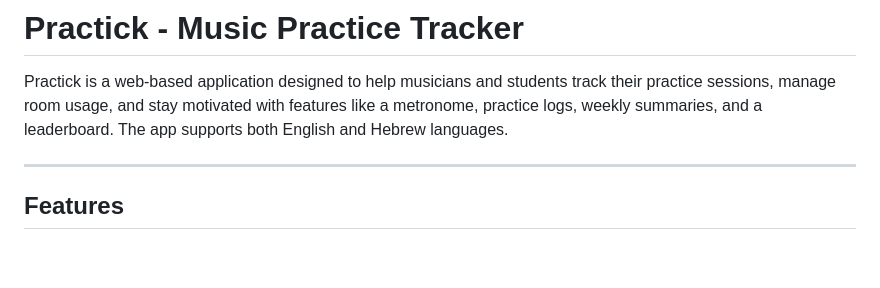
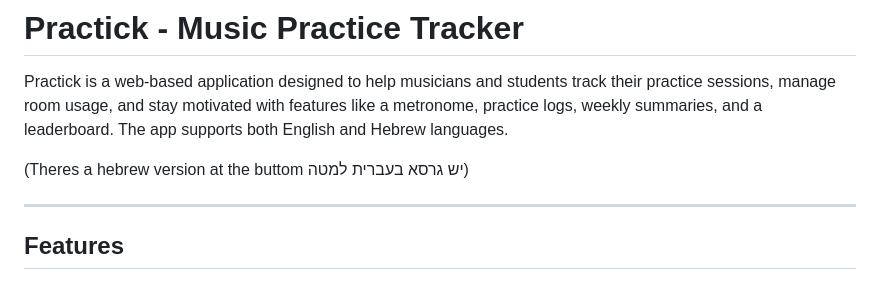
Before and after one commit to Katzover/PractiClick, a Markdown page: README.md, the part around the change. Rendered like a GitHub page; blank space fills up the shorter version.

```diff
--- a/README.md
+++ b/README.md
@@ -1,6 +1,9 @@
 # Practick - Music Practice Tracker
 
 Practick is a web-based application designed to help musicians and students track their practice sessions, manage room usage, and stay motivated with features like a metronome, practice logs, weekly summaries, and a leaderboard. The app supports both English and Hebrew languages.
+
+(Theres a hebrew version at the buttom
+יש גרסא בעברית למטה)
 
 ---
 
```
